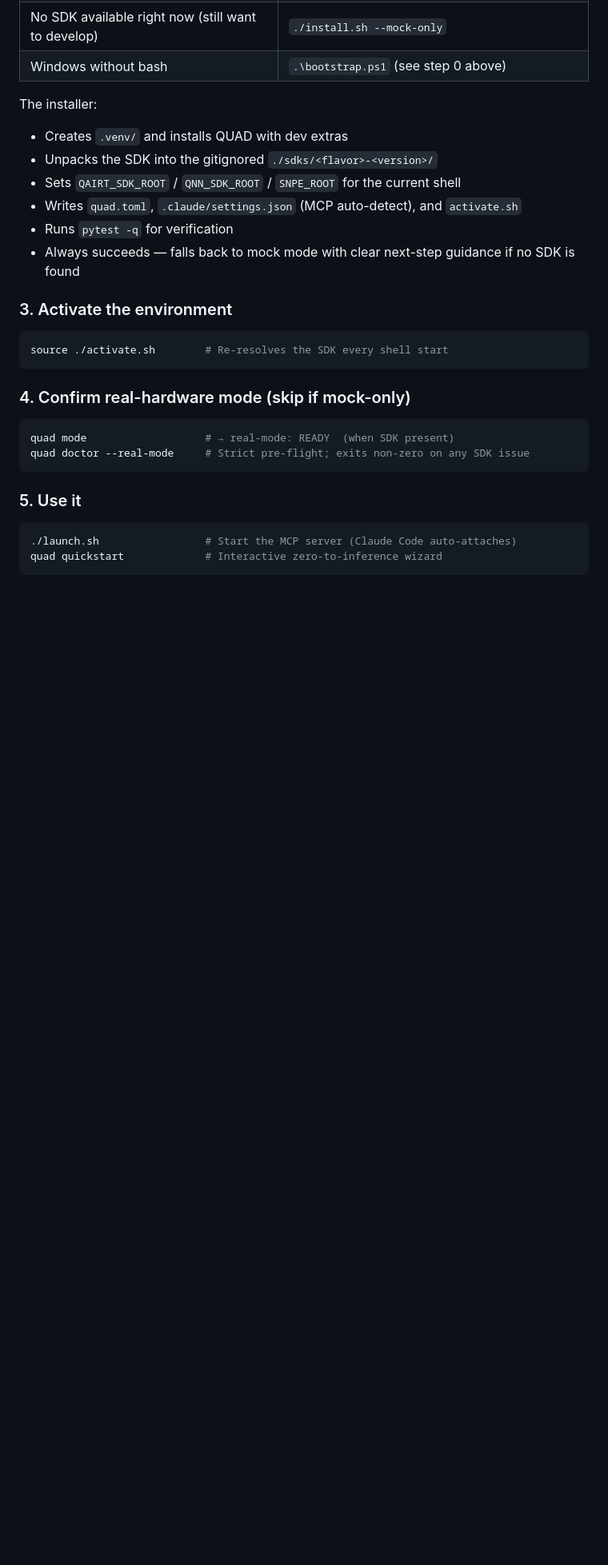
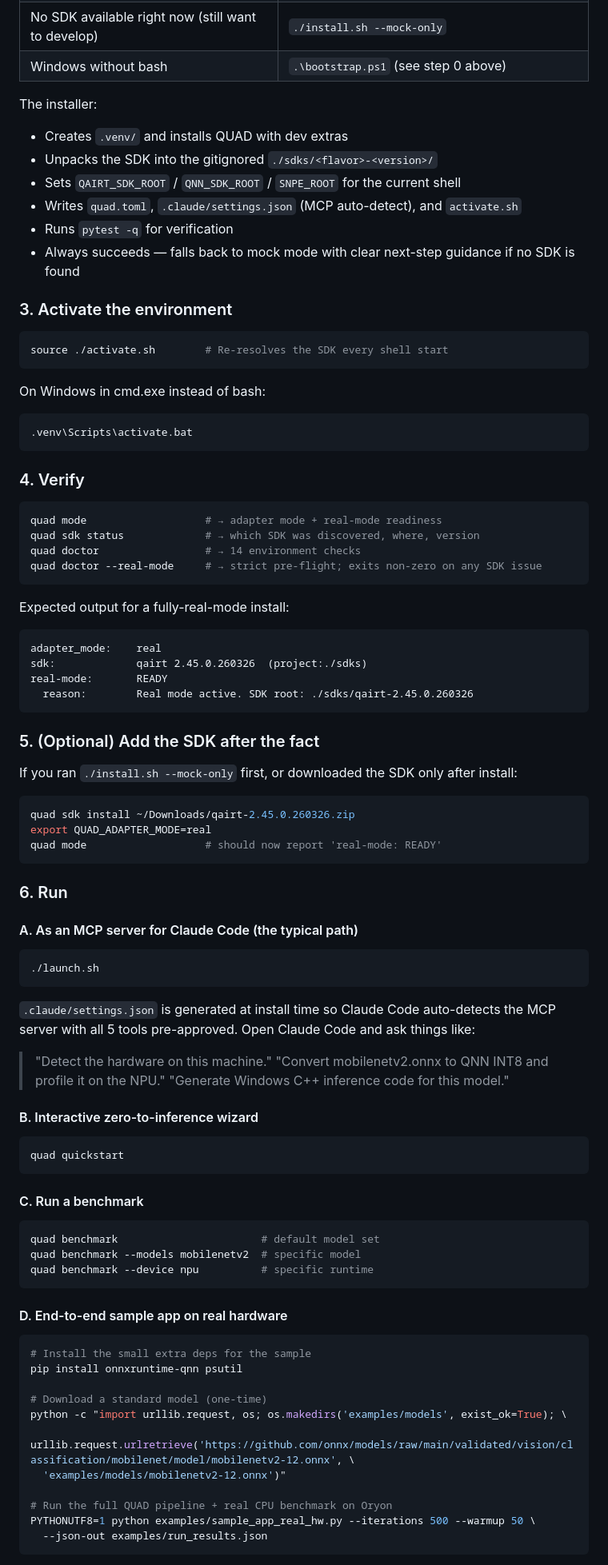
Before and after one commit to pkr465/QUAD, a Markdown page: README.md, the part around one of its changes. Shown at 80% size. GitHub-like rendering; blank space fills up the shorter version.

Commit message:
README: add TL;DR, prereqs, verify, sample-app, troubleshooting
The chat walkthrough I wrote had a few sections that lived only in
docs/ or in chat. Folded them into README so it's a complete
standalone install + run guide.

New sections under Quick Start:
- TL;DR three commands fresh-machine real-hardware
- Per-OS Prerequisites table (Windows / macOS / Linux + QAIRT download)
- Step 4 Verify - explicit quad mode + quad sdk status + quad doctor
  + quad doctor --real-mode, with expected READY output block
- Step 5 (Optional) Add the SDK after the fact - for users who ran
  --mock-only first
- Step 6 Run - sub-sections A/B/C/D covering MCP server, quickstart,
  benchmark, and the full real-hardware sample app with inline
  commands (was previously only a link to docs/SAMPLE_APP_REPORT.md)
- Troubleshooting table with the six most common issues and fixes

README now: 703 lines, 50 headings, 44 code blocks. Verified all
commands match what install.sh / bootstrap.ps1 / quad CLI actually
support after the v0.3.0 changes.

````diff
--- a/README.md
+++ b/README.md
@@ -100,16 +127,80 @@ The installer:
 source ./activate.sh        # Re-resolves the SDK every shell start
 ```
 
-### 4. Confirm real-hardware mode (skip if mock-only)
+On Windows in cmd.exe instead of bash:
+```cmd
+.venv\Scripts\activate.bat
+```
+
+### 4. Verify
 
 ```bash
-quad mode                   # → real-mode: READY  (when SDK present)
-quad doctor --real-mode     # Strict pre-flight; exits non-zero on any SDK issue
+quad mode                   # → adapter mode + real-mode readiness
+quad sdk status             # → which SDK was discovered, where, version
+quad doctor                 # → 14 environment checks
+quad doctor --real-mode     # → strict pre-flight; exits non-zero on any SDK issue
 ```
 
-### 5. Use it
+Expected output for a fully-real-mode install:
+
+```
+adapter_mode:    real
+sdk:             qairt 2.45.0.260326  (project:./sdks)
+real-mode:       READY
+  reason:        Real mode active. SDK root: ./sdks/qairt-2.45.0.260326
+```
+
+### 5. (Optional) Add the SDK after the fact
+
+If you ran `./install.sh --mock-only` first, or downloaded the SDK only after install:
 
 ```bash
-./launch.sh                 # Start the MCP server (Claude Code auto-attaches)
-quad quickstart             # Interactive zero-to-inference wizard
+quad sdk install ~/Downloads/qairt-2.45.0.260326.zip
+export QUAD_ADAPTER_MODE=real
+quad mode                   # should now report 'real-mode: READY'
 ```
+
+### 6. Run
+
+#### A. As an MCP server for Claude Code (the typical path)
+
+```bash
+./launch.sh
+```
+
+`.claude/settings.json` is generated at install time so Claude Code auto-detects the MCP server with all 5 tools pre-approved. Open Claude Code and ask things like:
+
+> "Detect the hardware on this machine."
+> "Convert mobilenetv2.onnx to QNN INT8 and profile it on the NPU."
+> "Generate Windows C++ inference code for this model."
+
+#### B. Interactive zero-to-inference wizard
+
+```bash
+quad quickstart
+```
+
+#### C. Run a benchmark
+
+```bash
+quad benchmark                       # default model set
+quad benchmark --models mobilenetv2  # specific model
+quad benchmark --device npu          # specific runtime
+```
+
+#### D. End-to-end sample app on real hardware
+
+```bash
+# Install the small extra deps for the sample
+pip install onnxruntime-qnn psutil
+
+# Download a standard model (one-time)
+python -c "import urllib.request, os; os.makedirs('examples/models', exist_ok=True); \
+  urllib.request.urlretrieve('https://github.com/onnx/models/raw/main/validated/vision/classification/mobilenet/model/mobilenetv2-12.onnx', \
+  'examples/models/mobilenetv2-12.onnx')"
+
+# Run the full QUAD pipeline + real CPU benchmark on Oryon
+PYTHONUTF8=1 python examples/sample_app_real_hw.py --iterations 500 --warmup 50 \
+  --json-out examples/run_results.json
+```
+
````
Also changed, not shown: other parts of README.md (+39 -0 lines).
